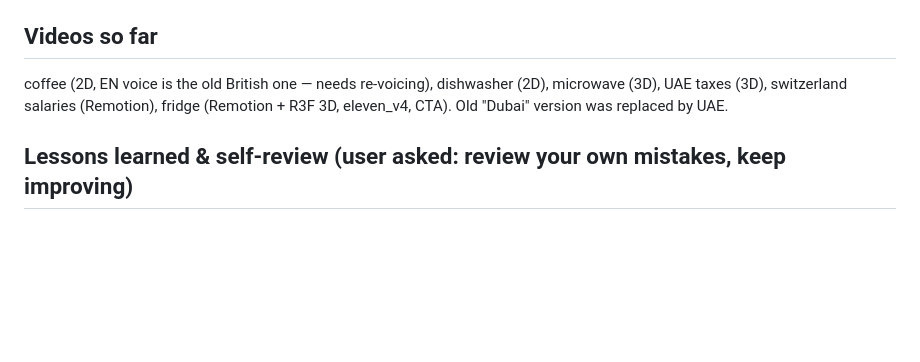
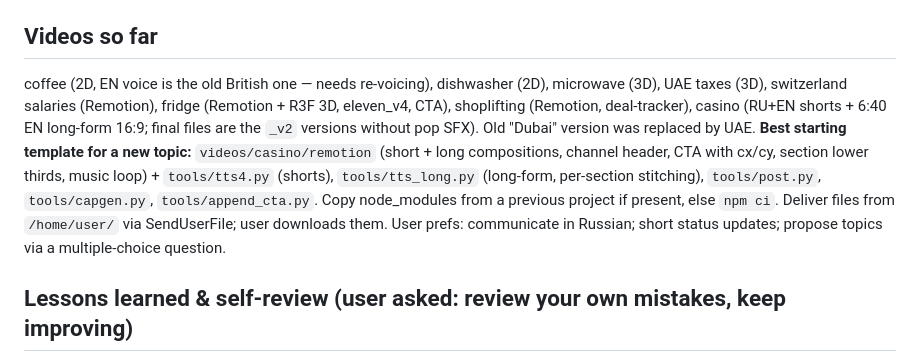
Before and after one commit to maletabeat-ops/explainer-videos, a Markdown page: CLAUDE.md, the part around the change. Drawn GitHub-style; blank space fills up the shorter version.

Commit message:
CLAUDE.md: current state, templates and user prefs for new sessions
Co-Authored-By: Claude Opus 5.5 <noreply@anthropic.com>
Claude-Session: https://claude.ai/code/session_01SMFBPjwPjuqX3M7z3tKV5A

```diff
--- a/CLAUDE.md
+++ b/CLAUDE.md
@@ -63,7 +63,14 @@ a Russian channel and an American (English) channel. Each video is ~60–75 s ("
 
 ## Videos so far
 coffee (2D, EN voice is the old British one — needs re-voicing), dishwasher (2D), microwave (3D), UAE taxes (3D),
-switzerland salaries (Remotion), fridge (Remotion + R3F 3D, eleven_v4, CTA). Old "Dubai" version was replaced by UAE.
+switzerland salaries (Remotion), fridge (Remotion + R3F 3D, eleven_v4, CTA), shoplifting (Remotion, deal-tracker),
+casino (RU+EN shorts + 6:40 EN long-form 16:9; final files are the `_v2` versions without pop SFX).
+Old "Dubai" version was replaced by UAE.
+**Best starting template for a new topic:** `videos/casino/remotion` (short + long compositions, channel header,
+CTA with cx/cy, section lower thirds, music loop) + `tools/tts4.py` (shorts), `tools/tts_long.py` (long-form,
+per-section stitching), `tools/post.py`, `tools/capgen.py`, `tools/append_cta.py`. Copy node_modules from a
+previous project if present, else `npm ci`. Deliver files from `/home/user/` via SendUserFile; user downloads them.
+User prefs: communicate in Russian; short status updates; propose topics via a multiple-choice question.
 
 ## Lessons learned & self-review (user asked: review your own mistakes, keep improving)
 Past mistakes — never repeat:
```
